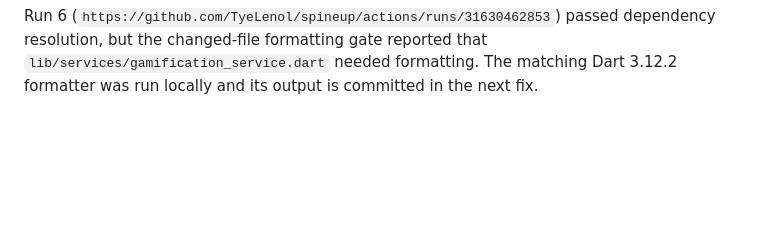
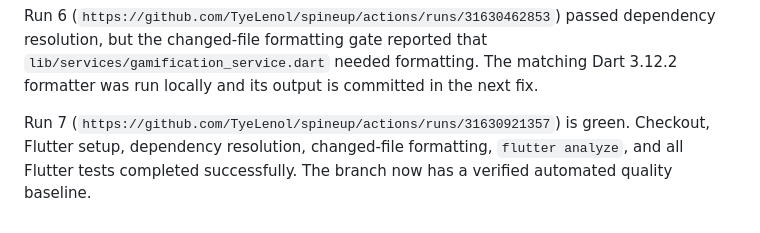
Before and after one commit to TyeLenol/spineup, a Markdown page: STABILIZATION_NOTES.md, the part around the change. Rendered like a GitHub page; blank space fills up the shorter version.

Commit message:
docs: record green stabilization checks

```diff
--- a/STABILIZATION_NOTES.md
+++ b/STABILIZATION_NOTES.md
@@ -33,3 +33,5 @@ Run 4 (`https://github.com/TyeLenol/spineup/actions/runs/31629826768`) confirmed
 Run 5 (`https://github.com/TyeLenol/spineup/actions/runs/31630160861`) reached the full test suite: 48 tests passed and one failed. The failing regression test correctly showed profile completion awarded 250 XP but `LogEventResult.dailyBonusAwarded` incorrectly reported `true` even when `includeDailyBonus: false`. The result metadata now uses the same gated condition as the XP calculation.
 
 Run 6 (`https://github.com/TyeLenol/spineup/actions/runs/31630462853`) passed dependency resolution, but the changed-file formatting gate reported that `lib/services/gamification_service.dart` needed formatting. The matching Dart 3.12.2 formatter was run locally and its output is committed in the next fix.
+
+Run 7 (`https://github.com/TyeLenol/spineup/actions/runs/31630921357`) is green. Checkout, Flutter setup, dependency resolution, changed-file formatting, `flutter analyze`, and all Flutter tests completed successfully. The branch now has a verified automated quality baseline.
```
